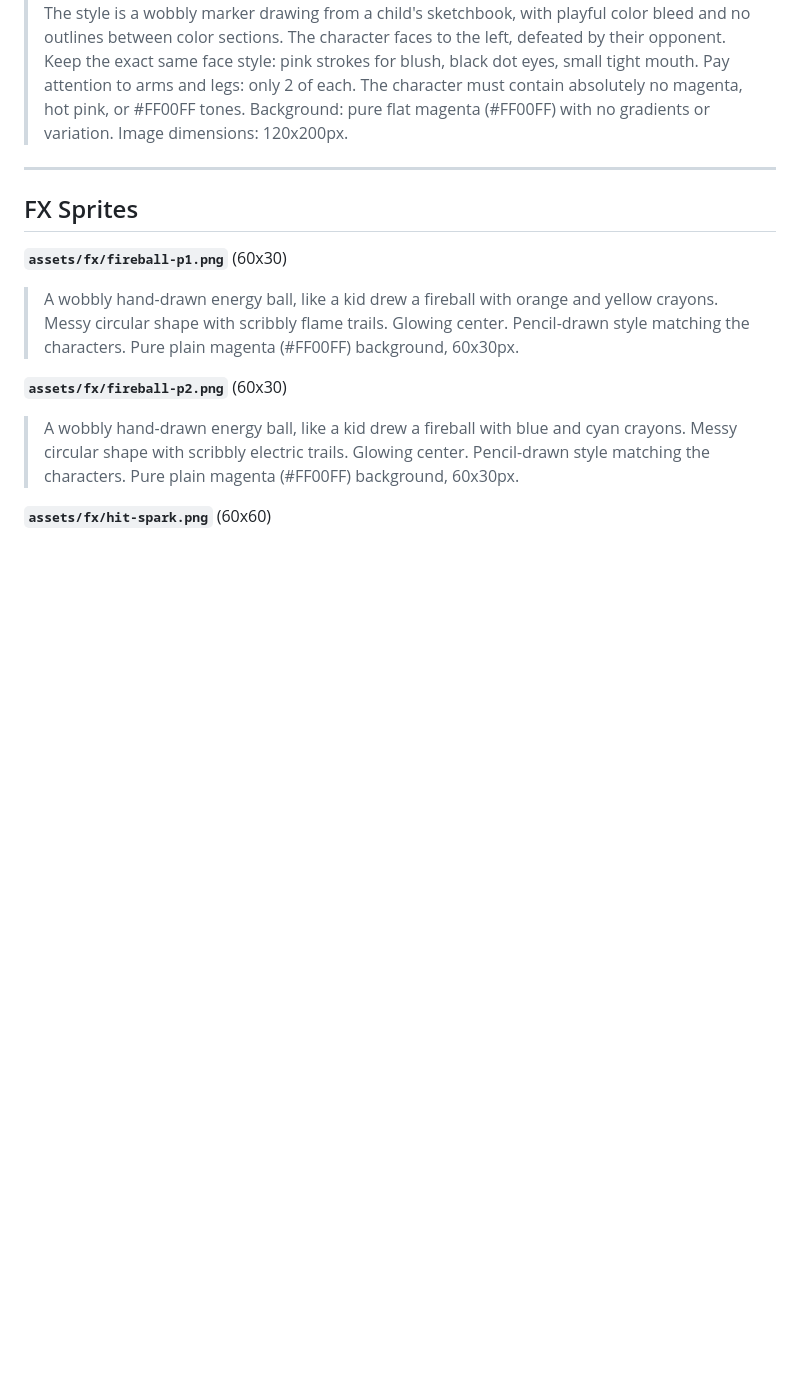
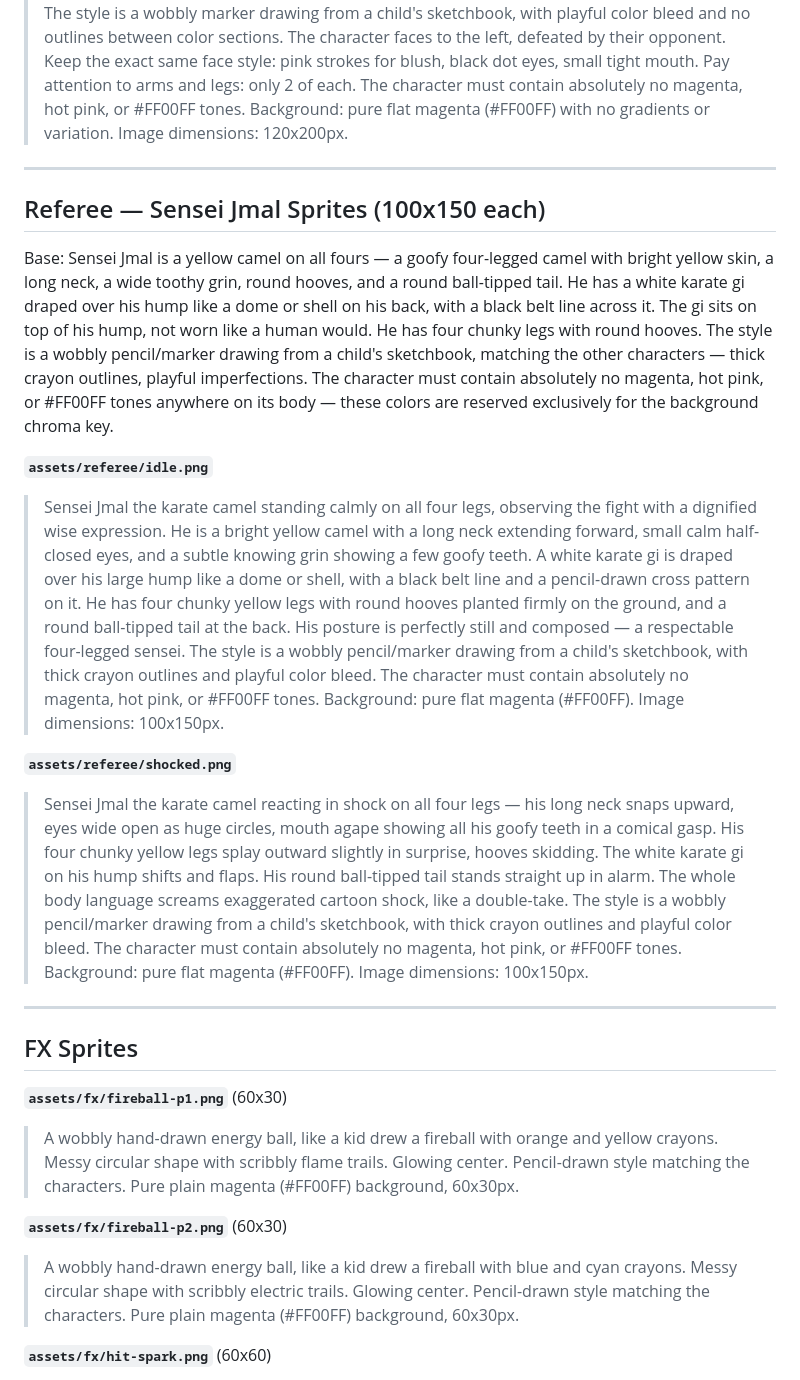
Before and after one commit to turbopape/BB-Kiosque-vs-Sicou, a Markdown page: asset-prompts.md, the part around the change. Drawn GitHub-style; blank space fills up the shorter version.

```diff
--- a/asset-prompts.md
+++ b/asset-prompts.md
@@ -86,6 +86,18 @@ Base: Sicou is an upright stacked ice-cream-cone shape made of chunky rounded bl
 
 ---
 
+## Referee — Sensei Jmal Sprites (100x150 each)
+
+Base: Sensei Jmal is a yellow camel on all fours — a goofy four-legged camel with bright yellow skin, a long neck, a wide toothy grin, round hooves, and a round ball-tipped tail. He has a white karate gi draped over his hump like a dome or shell on his back, with a black belt line across it. The gi sits on top of his hump, not worn like a human would. He has four chunky legs with round hooves. The style is a wobbly pencil/marker drawing from a child's sketchbook, matching the other characters — thick crayon outlines, playful imperfections. The character must contain absolutely no magenta, hot pink, or #FF00FF tones anywhere on its body — these colors are reserved exclusively for the background chroma key.
+
+**`assets/referee/idle.png`**
+> Sensei Jmal the karate camel standing calmly on all four legs, observing the fight with a dignified wise expression. He is a bright yellow camel with a long neck extending forward, small calm half-closed eyes, and a subtle knowing grin showing a few goofy teeth. A white karate gi is draped over his large hump like a dome or shell, with a black belt line and a pencil-drawn cross pattern on it. He has four chunky yellow legs with round hooves planted firmly on the ground, and a round ball-tipped tail at the back. His posture is perfectly still and composed — a respectable four-legged sensei. The style is a wobbly pencil/marker drawing from a child's sketchbook, with thick crayon outlines and playful color bleed. The character must contain absolutely no magenta, hot pink, or #FF00FF tones. Background: pure flat magenta (#FF00FF). Image dimensions: 100x150px.
+
+**`assets/referee/shocked.png`**
+> Sensei Jmal the karate camel reacting in shock on all four legs — his long neck snaps upward, eyes wide open as huge circles, mouth agape showing all his goofy teeth in a comical gasp. His four chunky yellow legs splay outward slightly in surprise, hooves skidding. The white karate gi on his hump shifts and flaps. His round ball-tipped tail stands straight up in alarm. The whole body language screams exaggerated cartoon shock, like a double-take. The style is a wobbly pencil/marker drawing from a child's sketchbook, with thick crayon outlines and playful color bleed. The character must contain absolutely no magenta, hot pink, or #FF00FF tones. Background: pure flat magenta (#FF00FF). Image dimensions: 100x150px.
+
+---
+
 ## FX Sprites
 
 **`assets/fx/fireball-p1.png`** (60x30)
```
Also changed, not shown: CHANGELOG.md (+18 -0 lines), README.md (+3 -3 lines), assets/referee/idle.png (added), sensei-Jmal.jpeg (added), 4 other files.
